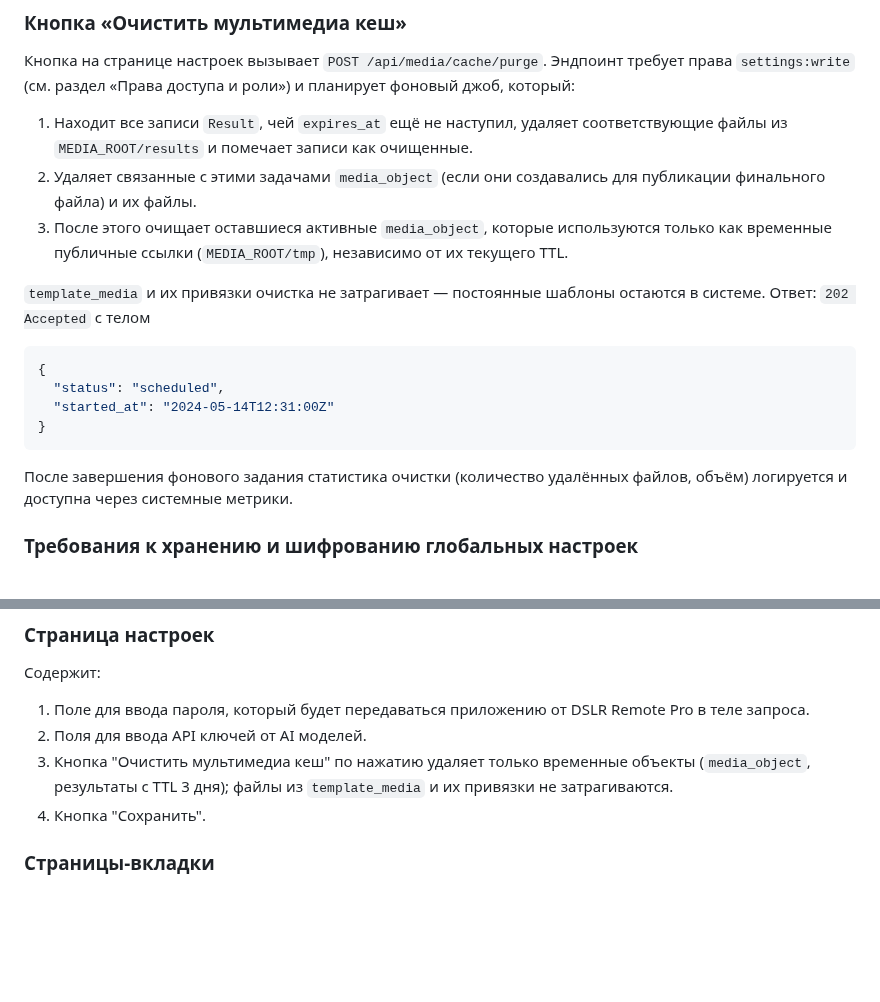
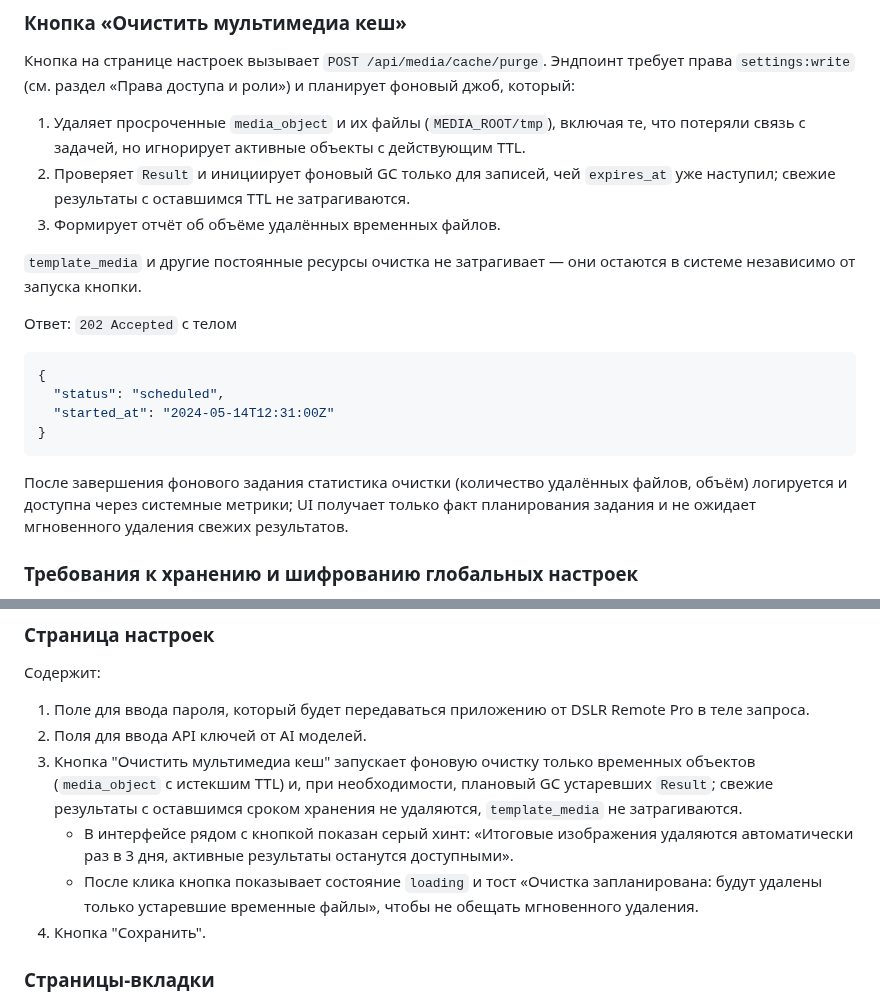
Before and after one commit to nicelight/PhotoChanger_25, a Markdown page: Docs/brief.md, 2 parts joined by grey strips. Rendered like a GitHub page; blank space fills up the shorter version.

Commit message:
Уточнена логика очистки медиа кеша

````diff
--- a/Docs/brief.md
+++ b/Docs/brief.md
@@ -567,11 +567,13 @@ queueid:<ID>
 
 Кнопка на странице настроек вызывает `POST /api/media/cache/purge`. Эндпоинт требует права `settings:write` (см. раздел «Права доступа и роли») и планирует фоновый джоб, который:
 
-1. Находит все записи `Result`, чей `expires_at` ещё не наступил, удаляет соответствующие файлы из `MEDIA_ROOT/results` и помечает записи как очищенные.
-2. Удаляет связанные с этими задачами `media_object` (если они создавались для публикации финального файла) и их файлы.
-3. После этого очищает оставшиеся активные `media_object`, которые используются только как временные публичные ссылки (`MEDIA_ROOT/tmp`), независимо от их текущего TTL.
-
-`template_media` и их привязки очистка не затрагивает — постоянные шаблоны остаются в системе. Ответ: `202 Accepted` с телом
+1. Удаляет просроченные `media_object` и их файлы (`MEDIA_ROOT/tmp`), включая те, что потеряли связь с задачей, но игнорирует активные объекты с действующим TTL.
+2. Проверяет `Result` и инициирует фоновый GC только для записей, чей `expires_at` уже наступил; свежие результаты с оставшимся TTL не затрагиваются.
+3. Формирует отчёт об объёме удалённых временных файлов.
+
+`template_media` и другие постоянные ресурсы очистка не затрагивает — они остаются в системе независимо от запуска кнопки.
+
+Ответ: `202 Accepted` с телом
 
 ```json
 {
@@ -580,7 +582,7 @@ queueid:<ID>
 }
 ```
 
-После завершения фонового задания статистика очистки (количество удалённых файлов, объём) логируется и доступна через системные метрики.
+После завершения фонового задания статистика очистки (количество удалённых файлов, объём) логируется и доступна через системные метрики; UI получает только факт планирования задания и не ожидает мгновенного удаления свежих результатов.
 
 ### Требования к хранению и шифрованию глобальных настроек
 
@@ -1699,8 +1701,9 @@ When using a single image with text, place the text prompt after the image part
 Содержит:
 1. Поле для ввода пароля, который будет передаваться приложению от DSLR Remote Pro в теле запроса.
 2. Поля для ввода API ключей от AI моделей.
-3. Кнопка "Очистить мультимедиа кеш" по нажатию удаляет только временные объекты (`media_object`, результаты с TTL 3 дня); файлы
-   из `template_media` и их привязки не затрагиваются.
+3. Кнопка "Очистить мультимедиа кеш" запускает фоновую очистку только временных объектов (`media_object` с истекшим TTL) и, при необходимости, плановый GC устаревших `Result`; свежие результаты с оставшимся сроком хранения не удаляются, `template_media` не затрагиваются.
+   * В интерфейсе рядом с кнопкой показан серый хинт: «Итоговые изображения удаляются автоматически раз в 3 дня, активные результаты останутся доступными».
+   * После клика кнопка показывает состояние `loading` и тост «Очистка запланирована: будут удалены только устаревшие временные файлы», чтобы не обещать мгновенного удаления.
 4. Кнопка "Сохранить".
 
 ### Страницы-вкладки
````
